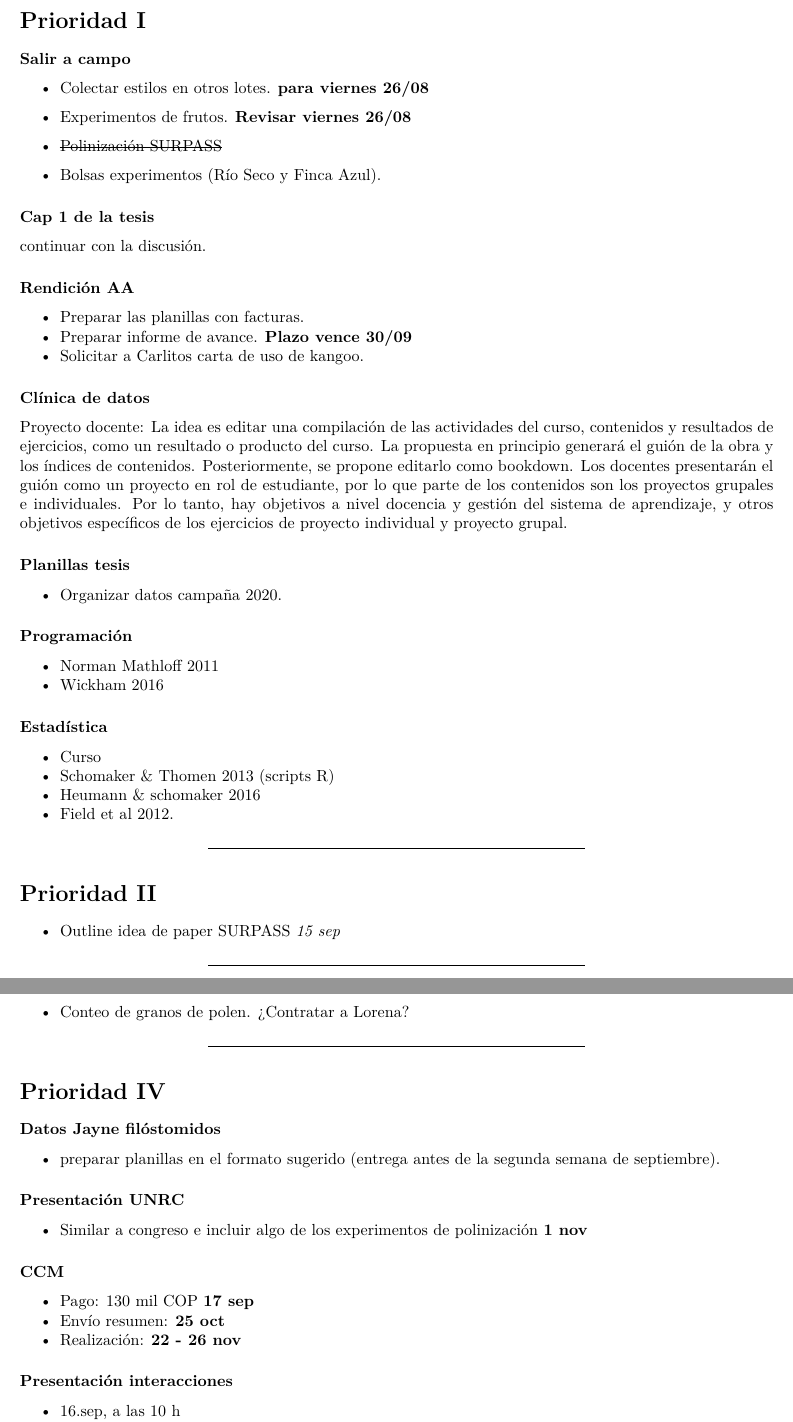
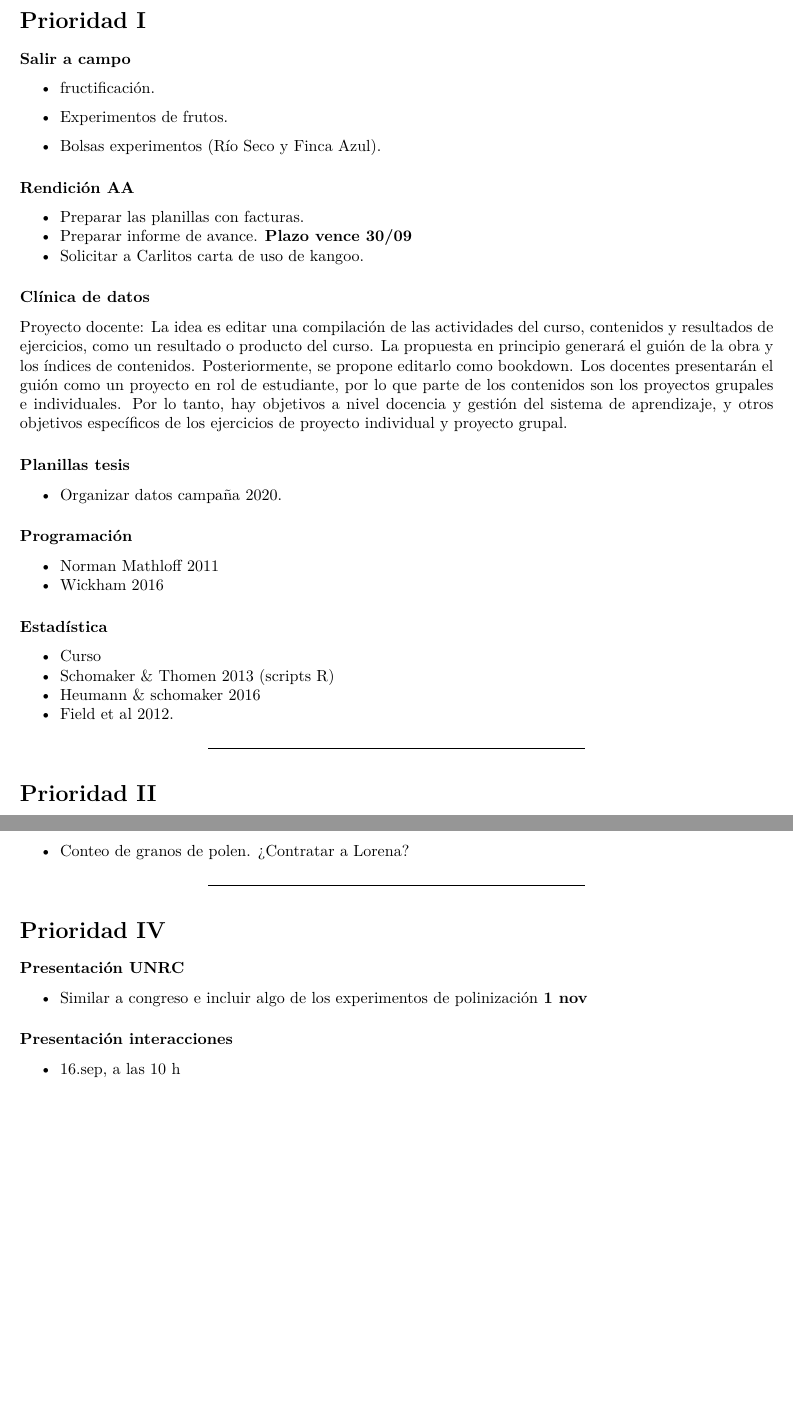
Before and after one commit to andres-frm/agenda, an R Markdown document (matriz_eisenhower.Rmd): two parts of pages 2 and 3 of 3, joined at a grey line, cut so that both start at the same text, the shorter picture padded with empty space. The pictures show the output file matriz_eisenhower.pdf that the author committed with the source.

Commit message:
terminado: Jayne, cap1, CCM

```diff
--- a/matriz_eisenhower.Rmd
+++ b/matriz_eisenhower.Rmd
@@ -57,17 +54,12 @@ ggplot(tareas, aes(urgencia, importancia)) +
 # Prioridad I
 
 ### Salir a campo
-- Colectar estilos en otros lotes.
-**para viernes 26/08**
+- fructificación.
 
 - Experimentos de frutos.
-**Revisar viernes 26/08**
-- ~~Polinización SURPASS~~
+
 - Bolsas experimentos (Río Seco y Finca Azul).
 
-
-### Cap 1 de la tesis
-continuar con la discusión.
 
 ### Rendición AA
 - Preparar las planillas con facturas.
@@ -96,7 +88,7 @@ La idea es editar una compilación de las actividades del curso, contenidos y re
 
 # Prioridad II
 
-- Outline idea de paper SURPASS *15 sep*
+
 
 
 ----------------------------------------
@@ -118,17 +110,8 @@ La idea es editar una compilación de las actividades del curso, contenidos y re
 ------------------------------------
 # Prioridad IV
 
-### Datos Jayne filóstomidos
-- preparar planillas en el formato sugerido (entrega antes de la segunda
-semana de septiembre).
-
 ### Presentación UNRC
 - Similar a congreso e incluir algo de los experimentos de polinización **1 nov**
-
-### CCM
-- Pago: 130 mil COP **17 sep**
-- Envío resumen: **25 oct**
-- Realización: **22 - 26 nov**
 
 ### Presentación interacciones
 - 16.sep, a las 10 h
```
Also changed, not shown: matriz_eisenhower.pdf, matriz_eisenhower.Rmd (3 more changed lines).
